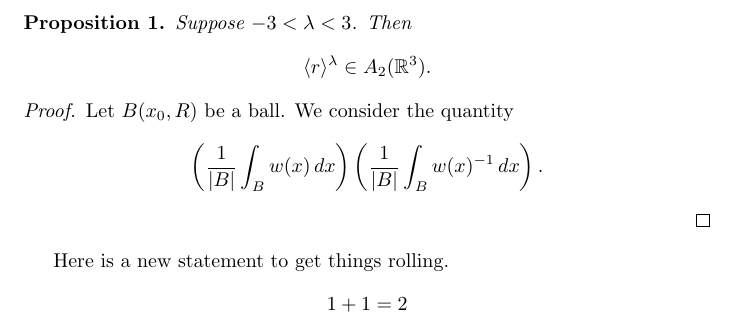
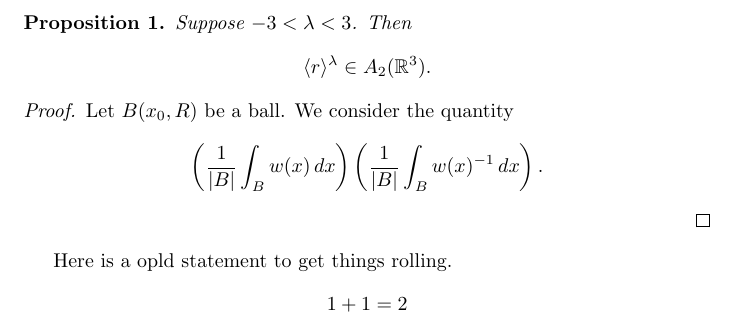
Before and after one commit to szucca02/Research, a LaTeX document (theorems/test.tex): part of the page, cut so that both start at the same text. Compiled offline with pdfLaTeX.

Commit message:
Tex Change

```diff
--- a/theorems/test.tex
+++ b/theorems/test.tex
@@ -19,7 +19,7 @@ Let $B(x_0,R)$ be a ball. We consider the quantity
 \left(\frac{1}{|B|}\int_B w(x)^{-1}\,dx\right).
 \]
 \end{proof}
-Here is a new statement to get things rolling.
+Here is a opld statement to get things rolling.
 \[
     1 + 1 = 2
 \]
```
